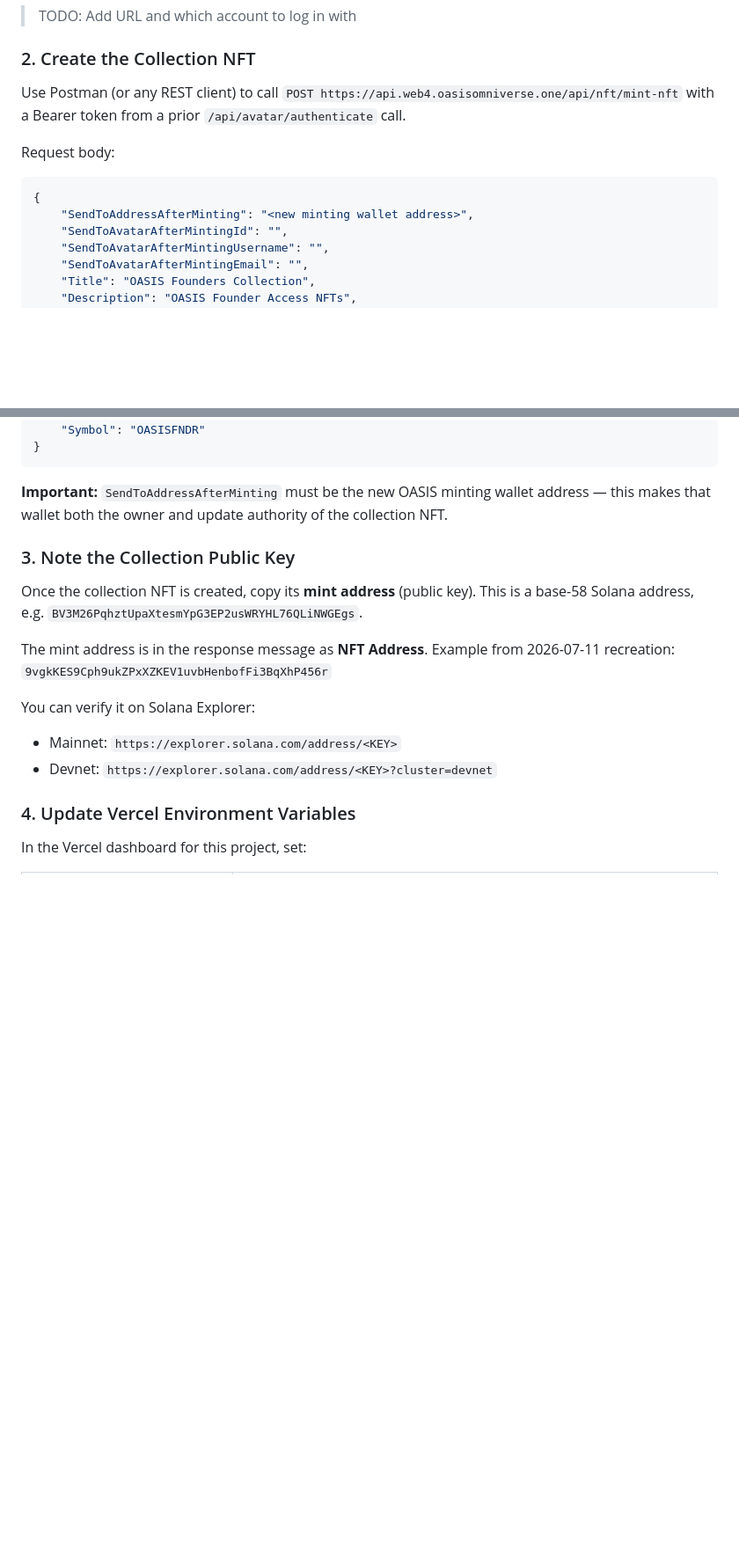
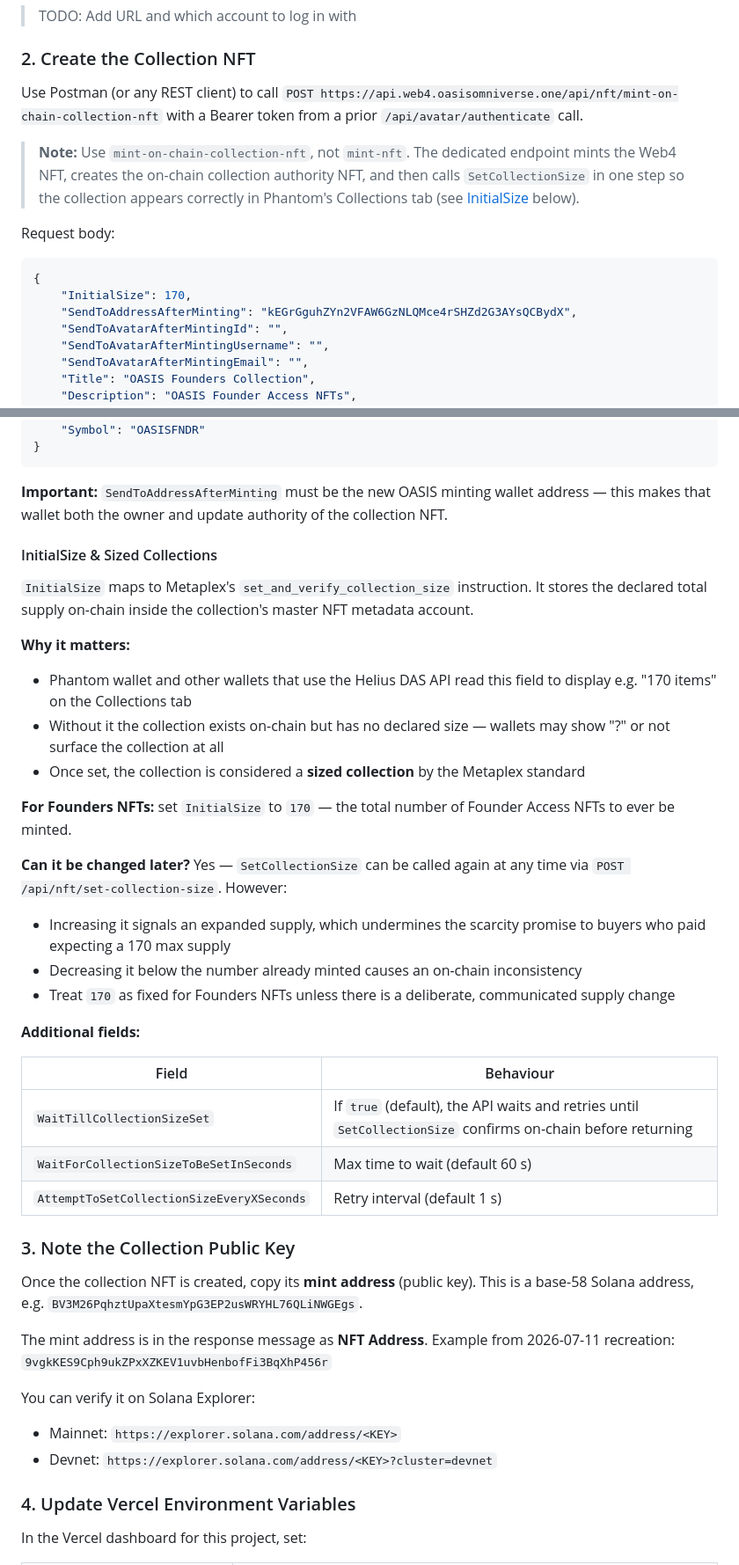
Before and after one commit to NextGenSoftwareUK/NFTFoundersLandingPage, a Markdown page: docs/collection-setup.md, 2 parts joined by grey strips. Shown at 88% size. Drawn GitHub-style; blank space fills up the shorter version.

Commit message:
docs: add InitialSize/sized-collection explanation and fix endpoint in collection-setup

````diff
--- a/docs/collection-setup.md
+++ b/docs/collection-setup.md
@@ -30,12 +30,15 @@ The current collection public key is stored in Vercel env vars:
 
 ### 2. Create the Collection NFT
 
-Use Postman (or any REST client) to call `POST https://api.web4.oasisomniverse.one/api/nft/mint-nft` with a Bearer token from a prior `/api/avatar/authenticate` call.
+Use Postman (or any REST client) to call `POST https://api.web4.oasisomniverse.one/api/nft/mint-on-chain-collection-nft` with a Bearer token from a prior `/api/avatar/authenticate` call.
+
+> **Note:** Use `mint-on-chain-collection-nft`, not `mint-nft`. The dedicated endpoint mints the Web4 NFT, creates the on-chain collection authority NFT, and then calls `SetCollectionSize` in one step so the collection appears correctly in Phantom's Collections tab (see [InitialSize](#initialsize--sized-collections) below).
 
 Request body:
 ```json
 {
-    "SendToAddressAfterMinting": "<new minting wallet address>",
+    "InitialSize": 170,
+    "SendToAddressAfterMinting": "kEGrGguhZYn2VFAW6GzNLQMce4rSHZd2G3AYsQCBydX",
     "SendToAvatarAfterMintingId": "",
     "SendToAvatarAfterMintingUsername": "",
     "SendToAvatarAfterMintingEmail": "",
@@ -59,6 +62,30 @@ Request body:
 ```
 
 **Important:** `SendToAddressAfterMinting` must be the new OASIS minting wallet address — this makes that wallet both the owner and update authority of the collection NFT.
+
+#### InitialSize & Sized Collections
+
+`InitialSize` maps to Metaplex's `set_and_verify_collection_size` instruction. It stores the declared total supply on-chain inside the collection's master NFT metadata account.
+
+**Why it matters:**
+- Phantom wallet and other wallets that use the Helius DAS API read this field to display e.g. "170 items" on the Collections tab
+- Without it the collection exists on-chain but has no declared size — wallets may show "?" or not surface the collection at all
+- Once set, the collection is considered a **sized collection** by the Metaplex standard
+
+**For Founders NFTs:** set `InitialSize` to `170` — the total number of Founder Access NFTs to ever be minted.
+
+**Can it be changed later?** Yes — `SetCollectionSize` can be called again at any time via `POST /api/nft/set-collection-size`. However:
+- Increasing it signals an expanded supply, which undermines the scarcity promise to buyers who paid expecting a 170 max supply
+- Decreasing it below the number already minted causes an on-chain inconsistency
+- Treat `170` as fixed for Founders NFTs unless there is a deliberate, communicated supply change
+
+**Additional fields:**
+
+| Field | Behaviour |
+|---|---|
+| `WaitTillCollectionSizeSet` | If `true` (default), the API waits and retries until `SetCollectionSize` confirms on-chain before returning |
+| `WaitForCollectionSizeToBeSetInSeconds` | Max time to wait (default 60 s) |
+| `AttemptToSetCollectionSizeEveryXSeconds` | Retry interval (default 1 s) |
 
 ### 3. Note the Collection Public Key
 
````
